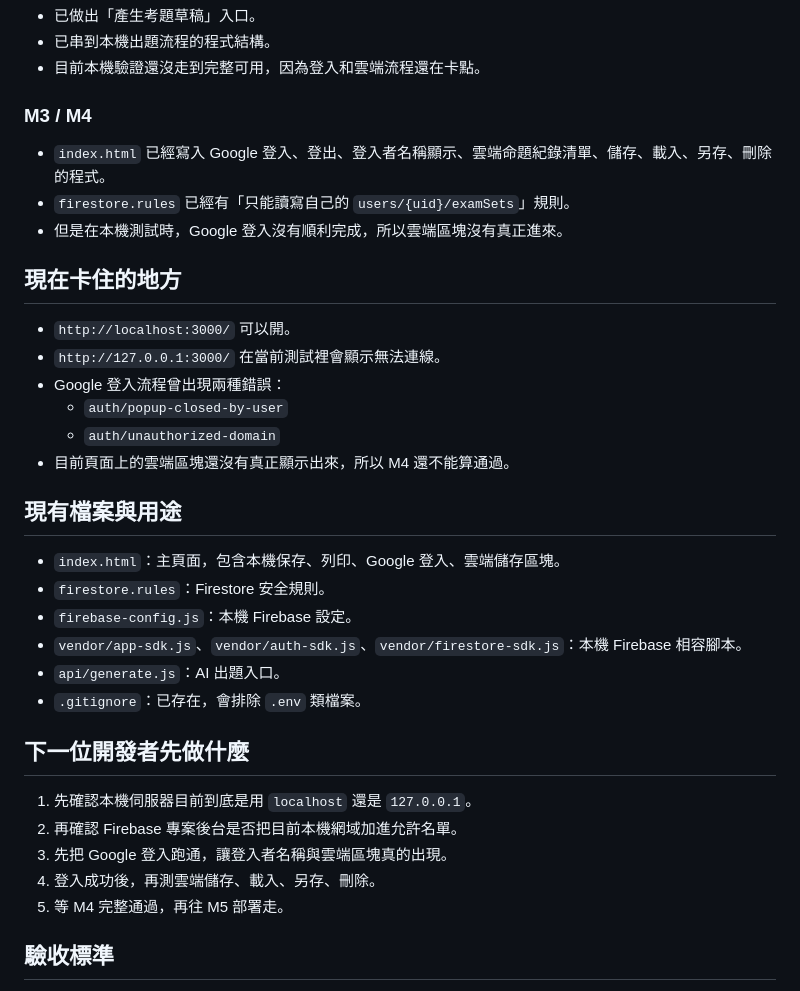
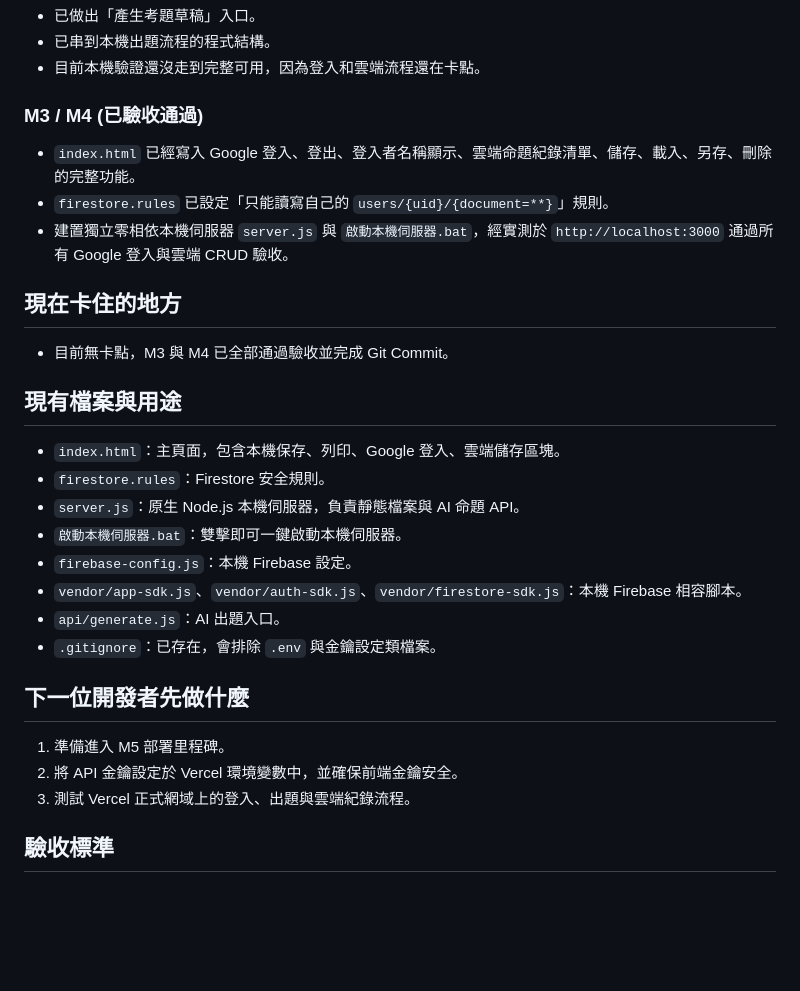
Before and after one commit to fuu60388-afk/AI_News_items, a Markdown page: HANDOFF.md, the part around the change. GitHub-like rendering; blank space fills up the shorter version.

Commit message:
docs: 更新 HANDOFF.md 紀錄 M3/M4 驗收完成狀態

```diff
--- a/HANDOFF.md
+++ b/HANDOFF.md
@@ -45,37 +45,32 @@
 - 已串到本機出題流程的程式結構。
 - 目前本機驗證還沒走到完整可用，因為登入和雲端流程還在卡點。
 
-### M3 / M4
+### M3 / M4 (已驗收通過)
 
-- `index.html` 已經寫入 Google 登入、登出、登入者名稱顯示、雲端命題紀錄清單、儲存、載入、另存、刪除的程式。
-- `firestore.rules` 已經有「只能讀寫自己的 `users/{uid}/examSets`」規則。
-- 但是在本機測試時，Google 登入沒有順利完成，所以雲端區塊沒有真正進來。
+- `index.html` 已經寫入 Google 登入、登出、登入者名稱顯示、雲端命題紀錄清單、儲存、載入、另存、刪除的完整功能。
+- `firestore.rules` 已設定「只能讀寫自己的 `users/{uid}/{document=**}`」規則。
+- 建置獨立零相依本機伺服器 `server.js` 與 `啟動本機伺服器.bat`，經實測於 `http://localhost:3000` 通過所有 Google 登入與雲端 CRUD 驗收。
 
 ## 現在卡住的地方
 
-- `http://localhost:3000/` 可以開。
-- `http://127.0.0.1:3000/` 在當前測試裡會顯示無法連線。
-- Google 登入流程曾出現兩種錯誤：
-  - `auth/popup-closed-by-user`
-  - `auth/unauthorized-domain`
-- 目前頁面上的雲端區塊還沒有真正顯示出來，所以 M4 還不能算通過。
+- 目前無卡點，M3 與 M4 已全部通過驗收並完成 Git Commit。
 
 ## 現有檔案與用途
 
 - `index.html`：主頁面，包含本機保存、列印、Google 登入、雲端儲存區塊。
 - `firestore.rules`：Firestore 安全規則。
+- `server.js`：原生 Node.js 本機伺服器，負責靜態檔案與 AI 命題 API。
+- `啟動本機伺服器.bat`：雙擊即可一鍵啟動本機伺服器。
 - `firebase-config.js`：本機 Firebase 設定。
 - `vendor/app-sdk.js`、`vendor/auth-sdk.js`、`vendor/firestore-sdk.js`：本機 Firebase 相容腳本。
 - `api/generate.js`：AI 出題入口。
-- `.gitignore`：已存在，會排除 `.env` 類檔案。
+- `.gitignore`：已存在，會排除 `.env` 與金鑰設定類檔案。
 
 ## 下一位開發者先做什麼
 
-1. 先確認本機伺服器目前到底是用 `localhost` 還是 `127.0.0.1`。
-2. 再確認 Firebase 專案後台是否把目前本機網域加進允許名單。
-3. 先把 Google 登入跑通，讓登入者名稱與雲端區塊真的出現。
-4. 登入成功後，再測雲端儲存、載入、另存、刪除。
-5. 等 M4 完整通過，再往 M5 部署走。
+1. 準備進入 M5 部署里程碑。
+2. 將 API 金鑰設定於 Vercel 環境變數中，並確保前端金鑰安全。
+3. 測試 Vercel 正式網域上的登入、出題與雲端紀錄流程。
 
 ## 驗收標準
 
```
